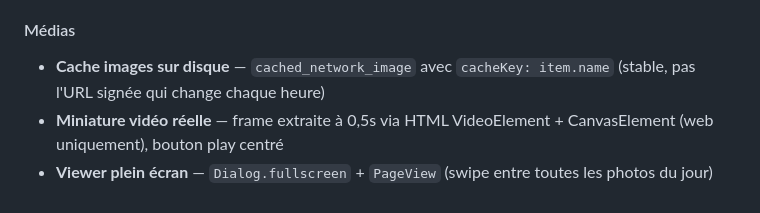
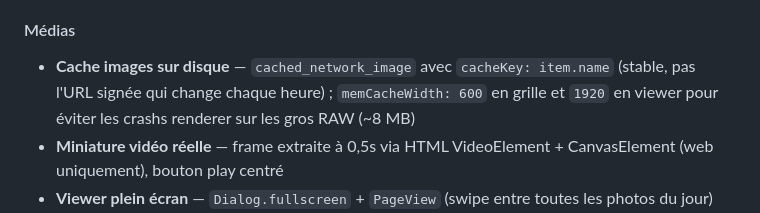
Before and after one commit to chetana/9074km, a Markdown page: README.md, the part around the change. GitHub-like rendering.

Commit message:
docs: add memCacheWidth section and update cache documentation

```diff
--- a/README.md
+++ b/README.md
@@ -45,7 +45,7 @@ Application couple cross-plateforme — double horloge, coffre à souvenirs priv
 - **Badge uploader** — nom de l'uploader sauvegardé dans `meta.json`, affiché en badge bas-gauche sur chaque photo
 
 #### Médias
-- **Cache images sur disque** — `cached_network_image` avec `cacheKey: item.name` (stable, pas l'URL signée qui change chaque heure)
+- **Cache images sur disque** — `cached_network_image` avec `cacheKey: item.name` (stable, pas l'URL signée qui change chaque heure) ; `memCacheWidth: 600` en grille et `1920` en viewer pour éviter les crashs renderer sur les gros RAW (~8 MB)
 - **Miniature vidéo réelle** — frame extraite à 0,5s via HTML VideoElement + CanvasElement (web uniquement), bouton play centré
 - **Viewer plein écran** — `Dialog.fullscreen` + `PageView` (swipe entre toutes les photos du jour)
 - **Animation d'ouverture** — ScaleTransition (0.88 → 1.0) + FadeTransition en 280ms à l'ouverture du viewer
```
Also changed, not shown: docs/architecture.md (+22 -0 lines), docs/technical-choices.md (+22 -0 lines).
